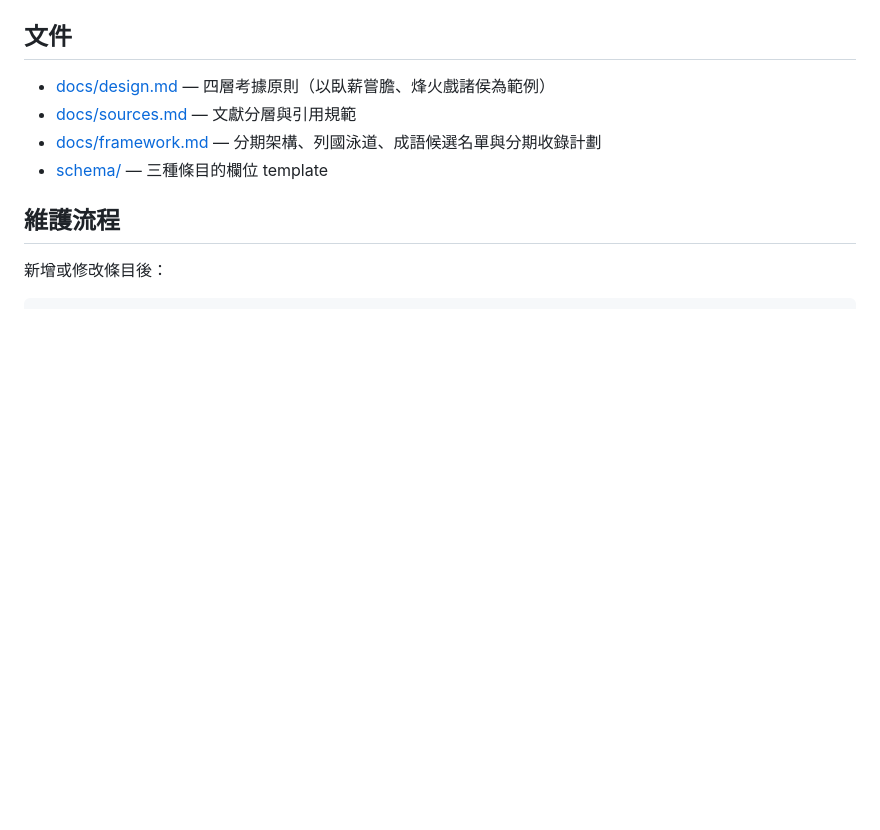
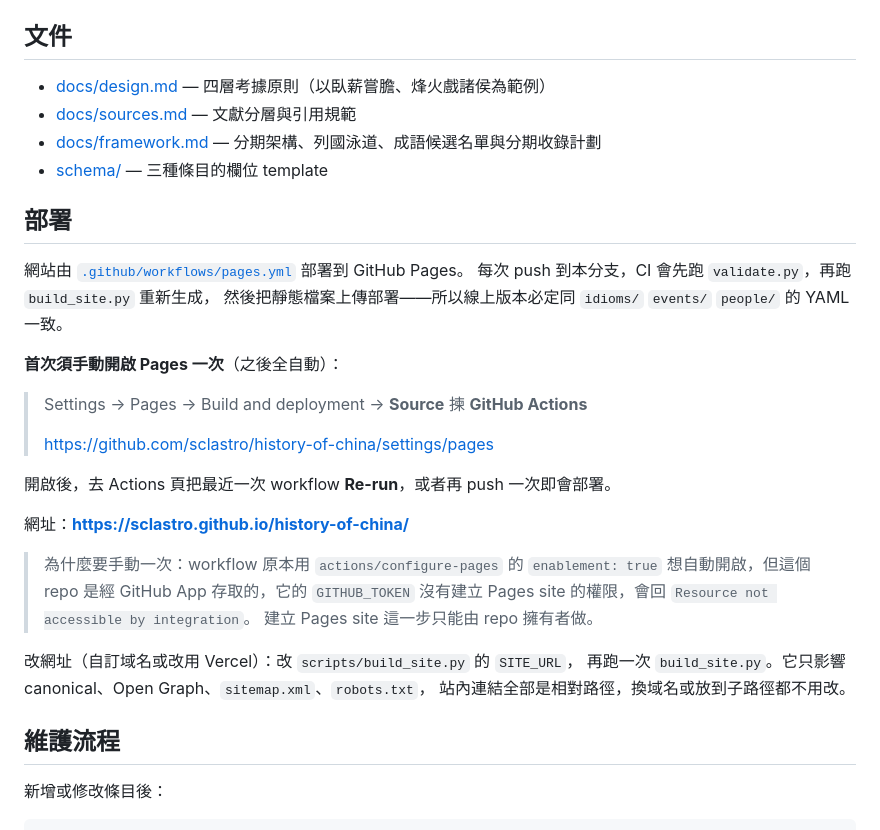
Before and after one commit to sclastro/history-of-china, a Markdown page: README.md, the part around the change. Drawn GitHub-style; blank space fills up the shorter version.

Commit message:
README 補上部署說明
記低 GitHub Pages 首次須手動開啟一次（Source 設為 GitHub Actions）及其原因，
並說明改網址只需改 SITE_URL——站內連結全部相對路徑，換域名或子路徑都不用改。

Co-Authored-By: Claude Opus 5 <noreply@anthropic.com>
Claude-Session: https://claude.ai/code/session_01WL6vEykBcXnuyC7Tw9BQ35

```diff
--- a/README.md
+++ b/README.md
@@ -53,6 +53,31 @@ data/{states,sources,periods}.yaml   列國譜系、文獻譜系、分期定義
 - [docs/sources.md](docs/sources.md) — 文獻分層與引用規範
 - [docs/framework.md](docs/framework.md) — 分期架構、列國泳道、成語候選名單與分期收錄計劃
 - [schema/](schema/) — 三種條目的欄位 template
+
+## 部署
+
+網站由 [`.github/workflows/pages.yml`](.github/workflows/pages.yml) 部署到 GitHub Pages。
+每次 push 到本分支，CI 會先跑 `validate.py`，再跑 `build_site.py` 重新生成，
+然後把靜態檔案上傳部署——所以線上版本必定同 `idioms/` `events/` `people/` 的 YAML 一致。
+
+**首次須手動開啟 Pages 一次**（之後全自動）：
+
+> Settings → Pages → Build and deployment → **Source** 揀 **GitHub Actions**
+>
+> <https://github.com/sclastro/history-of-china/settings/pages>
+
+開啟後，去 Actions 頁把最近一次 workflow **Re-run**，或者再 push 一次即會部署。
+
+網址：**<https://sclastro.github.io/history-of-china/>**
+
+> 為什麼要手動一次：workflow 原本用 `actions/configure-pages` 的 `enablement: true`
+> 想自動開啟，但這個 repo 是經 GitHub App 存取的，它的 `GITHUB_TOKEN`
+> 沒有建立 Pages site 的權限，會回 `Resource not accessible by integration`。
+> 建立 Pages site 這一步只能由 repo 擁有者做。
+
+改網址（自訂域名或改用 Vercel）：改 `scripts/build_site.py` 的 `SITE_URL`，
+再跑一次 `build_site.py`。它只影響 canonical、Open Graph、`sitemap.xml`、`robots.txt`，
+站內連結全部是相對路徑，換域名或放到子路徑都不用改。
 
 ## 維護流程
 
```
